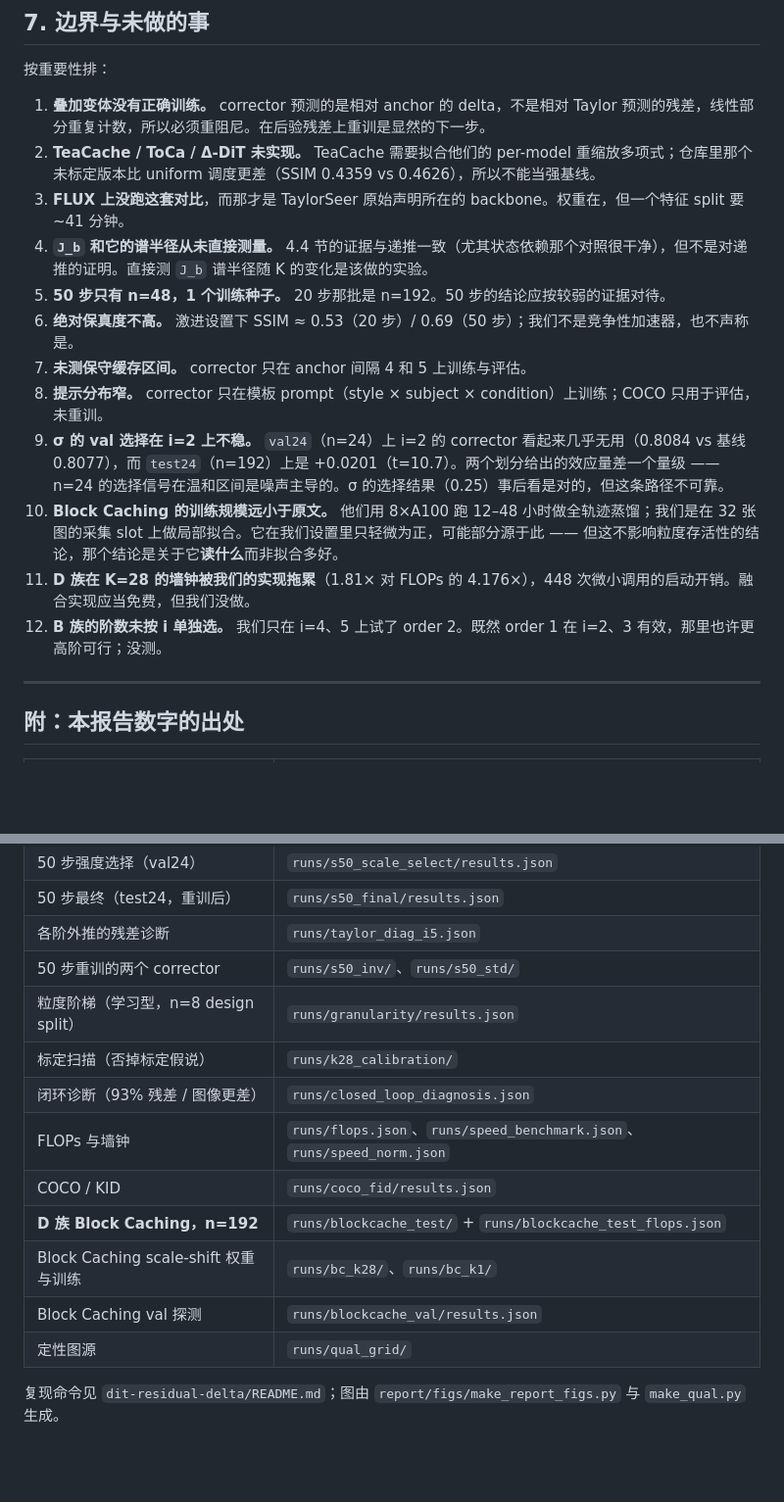
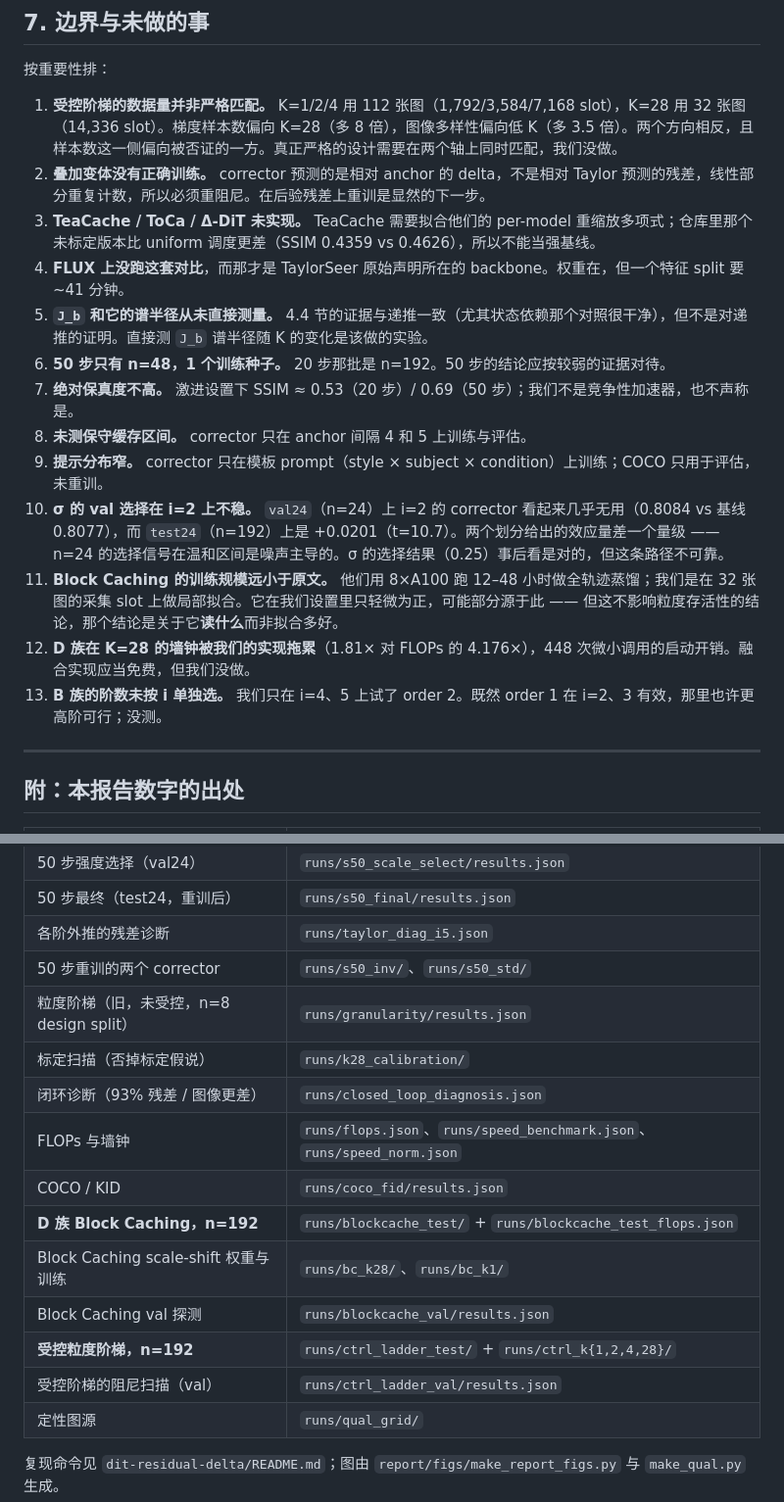
Before and after one commit to xiaruize0911/Diff-cache-Comp, a Markdown page: report/REPORT.md, 2 parts joined by grey strips. Shown at 98% size. Drawn GitHub-style; blank space fills up the shorter version.

```diff
--- a/report/REPORT.md
+++ b/report/REPORT.md
@@ -396,18 +406,19 @@ Taylor order `m` 需要额外保留 `m` 份历史残差（`history[0]` 与 `cach
 
 按重要性排：
 
-1. **叠加变体没有正确训练。** corrector 预测的是相对 anchor 的 delta，不是相对 Taylor 预测的残差，线性部分重复计数，所以必须重阻尼。在后验残差上重训是显然的下一步。
-2. **TeaCache / ToCa / Δ-DiT 未实现。** TeaCache 需要拟合他们的 per-model 重缩放多项式；仓库里那个未标定版本比 uniform 调度更差（SSIM 0.4359 vs 0.4626），所以不能当强基线。
-3. **FLUX 上没跑这套对比**，而那才是 TaylorSeer 原始声明所在的 backbone。权重在，但一个特征 split 要 ~41 分钟。
-4. **`J_b` 和它的谱半径从未直接测量。** 4.4 节的证据与递推一致（尤其状态依赖那个对照很干净），但不是对递推的证明。直接测 `J_b` 谱半径随 K 的变化是该做的实验。
-5. **50 步只有 n=48，1 个训练种子。** 20 步那批是 n=192。50 步的结论应按较弱的证据对待。
-6. **绝对保真度不高。** 激进设置下 SSIM ≈ 0.53（20 步）/ 0.69（50 步）；我们不是竞争性加速器，也不声称是。
-7. **未测保守缓存区间。** corrector 只在 anchor 间隔 4 和 5 上训练与评估。
-8. **提示分布窄。** corrector 只在模板 prompt（style × subject × condition）上训练；COCO 只用于评估，未重训。
-9. **σ 的 val 选择在 i=2 上不稳。** `val24`（n=24）上 i=2 的 corrector 看起来几乎无用（0.8084 vs 基线 0.8077），而 `test24`（n=192）上是 +0.0201（t=10.7）。两个划分给出的效应量差一个量级 —— n=24 的选择信号在温和区间是噪声主导的。σ 的选择结果（0.25）事后看是对的，但这条路径不可靠。
-10. **Block Caching 的训练规模远小于原文。** 他们用 8×A100 跑 12–48 小时做全轨迹蒸馏；我们是在 32 张图的采集 slot 上做局部拟合。它在我们设置里只轻微为正，可能部分源于此 —— 但这不影响粒度存活性的结论，那个结论是关于它**读什么**而非拟合多好。
-11. **D 族在 K=28 的墙钟被我们的实现拖累**（1.81× 对 FLOPs 的 4.176×），448 次微小调用的启动开销。融合实现应当免费，但我们没做。
-12. **B 族的阶数未按 i 单独选。** 我们只在 i=4、5 上试了 order 2。既然 order 1 在 i=2、3 有效，那里也许更高阶可行；没测。
+1. **受控阶梯的数据量并非严格匹配。** K=1/2/4 用 112 张图（1,792/3,584/7,168 slot），K=28 用 32 张图（14,336 slot）。梯度样本数偏向 K=28（多 8 倍），图像多样性偏向低 K（多 3.5 倍）。两个方向相反，且样本数这一侧偏向被否证的一方。真正严格的设计需要在两个轴上同时匹配，我们没做。
+2. **叠加变体没有正确训练。** corrector 预测的是相对 anchor 的 delta，不是相对 Taylor 预测的残差，线性部分重复计数，所以必须重阻尼。在后验残差上重训是显然的下一步。
+3. **TeaCache / ToCa / Δ-DiT 未实现。** TeaCache 需要拟合他们的 per-model 重缩放多项式；仓库里那个未标定版本比 uniform 调度更差（SSIM 0.4359 vs 0.4626），所以不能当强基线。
+4. **FLUX 上没跑这套对比**，而那才是 TaylorSeer 原始声明所在的 backbone。权重在，但一个特征 split 要 ~41 分钟。
+5. **`J_b` 和它的谱半径从未直接测量。** 4.4 节的证据与递推一致（尤其状态依赖那个对照很干净），但不是对递推的证明。直接测 `J_b` 谱半径随 K 的变化是该做的实验。
+6. **50 步只有 n=48，1 个训练种子。** 20 步那批是 n=192。50 步的结论应按较弱的证据对待。
+7. **绝对保真度不高。** 激进设置下 SSIM ≈ 0.53（20 步）/ 0.69（50 步）；我们不是竞争性加速器，也不声称是。
+8. **未测保守缓存区间。** corrector 只在 anchor 间隔 4 和 5 上训练与评估。
+9. **提示分布窄。** corrector 只在模板 prompt（style × subject × condition）上训练；COCO 只用于评估，未重训。
+10. **σ 的 val 选择在 i=2 上不稳。** `val24`（n=24）上 i=2 的 corrector 看起来几乎无用（0.8084 vs 基线 0.8077），而 `test24`（n=192）上是 +0.0201（t=10.7）。两个划分给出的效应量差一个量级 —— n=24 的选择信号在温和区间是噪声主导的。σ 的选择结果（0.25）事后看是对的，但这条路径不可靠。
+11. **Block Caching 的训练规模远小于原文。** 他们用 8×A100 跑 12–48 小时做全轨迹蒸馏；我们是在 32 张图的采集 slot 上做局部拟合。它在我们设置里只轻微为正，可能部分源于此 —— 但这不影响粒度存活性的结论，那个结论是关于它**读什么**而非拟合多好。
+12. **D 族在 K=28 的墙钟被我们的实现拖累**（1.81× 对 FLOPs 的 4.176×），448 次微小调用的启动开销。融合实现应当免费，但我们没做。
+13. **B 族的阶数未按 i 单独选。** 我们只在 i=4、5 上试了 order 2。既然 order 1 在 i=2、3 有效，那里也许更高阶可行；没测。
 
 ---
 
@@ -424,7 +435,7 @@ Taylor order `m` 需要额外保留 `m` 份历史残差（`history[0]` 与 `cach
 | 50 步最终（test24，重训后） | `runs/s50_final/results.json` |
 | 各阶外推的残差诊断 | `runs/taylor_diag_i5.json` |
 | 50 步重训的两个 corrector | `runs/s50_inv/`、`runs/s50_std/` |
-| 粒度阶梯（学习型，n=8 design split） | `runs/granularity/results.json` |
+| 粒度阶梯（旧，未受控，n=8 design split） | `runs/granularity/results.json` |
 | 标定扫描（否掉标定假说） | `runs/k28_calibration/` |
 | 闭环诊断（93% 残差 / 图像更差） | `runs/closed_loop_diagnosis.json` |
 | FLOPs 与墙钟 | `runs/flops.json`、`runs/speed_benchmark.json`、`runs/speed_norm.json` |
@@ -432,6 +443,8 @@ Taylor order `m` 需要额外保留 `m` 份历史残差（`history[0]` 与 `cach
 | **D 族 Block Caching，n=192** | `runs/blockcache_test/` + `runs/blockcache_test_flops.json` |
 | Block Caching scale-shift 权重与训练 | `runs/bc_k28/`、`runs/bc_k1/` |
 | Block Caching val 探测 | `runs/blockcache_val/results.json` |
+| **受控粒度阶梯，n=192** | `runs/ctrl_ladder_test/` + `runs/ctrl_k{1,2,4,28}/` |
+| 受控阶梯的阻尼扫描（val） | `runs/ctrl_ladder_val/results.json` |
 | 定性图源 | `runs/qual_grid/` |
 
 复现命令见 `dit-residual-delta/README.md`；图由 `report/figs/make_report_figs.py` 与 `make_qual.py` 生成。
```
Also changed, not shown: other parts of report/REPORT.md (+19 -9 lines), report/figs/fig3_granularity.png, 9 other files.
